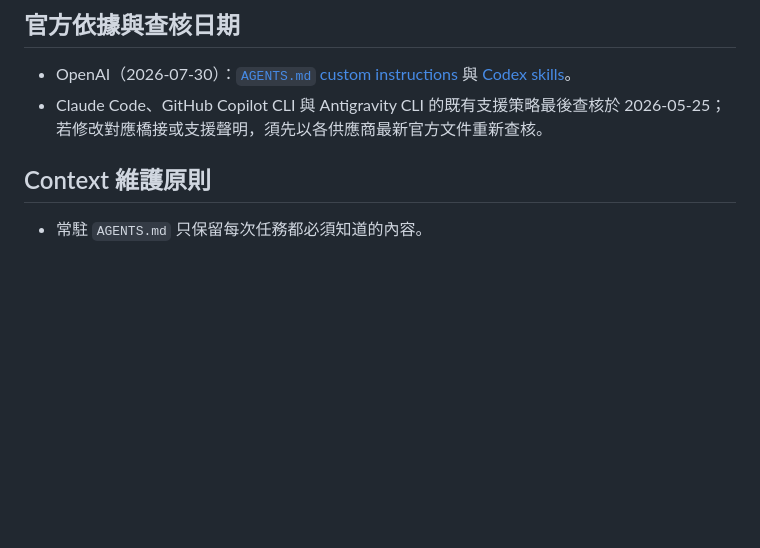
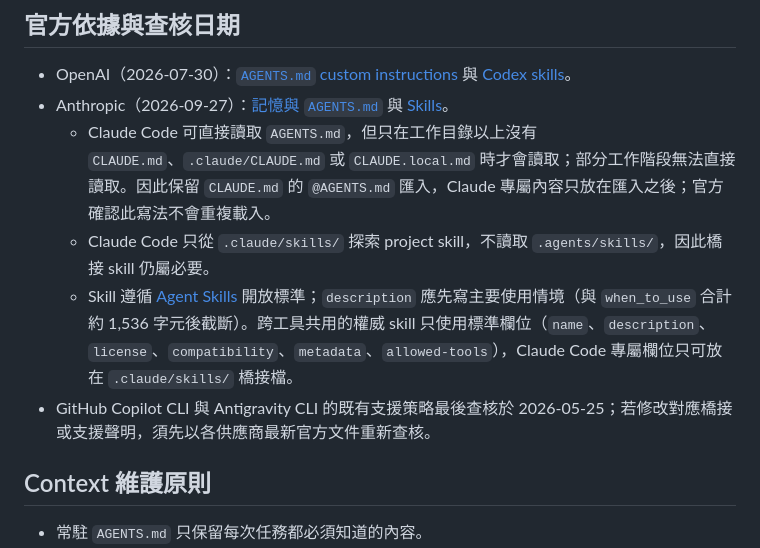
Before and after one commit to rubujo/InputBox, a Markdown page: docs/engineering/agent-support.md, the part around the change. GitHub-like rendering; blank space fills up the shorter version.

Commit message:
docs(agent): 依 Claude Code 最新官方文件更新橋接與支援依據
依 2026-09-27 查核的 Claude Code 記憶與 Skills 官方文件：

- 保留 CLAUDE.md 的 @AGENTS.md 匯入：Claude Code 雖可直接讀取 AGENTS.md，但只在沒有 CLAUDE.md 時生效，且部分工作階段無法直接讀取；官方確認此匯入不會重複載入。
- Claude Code 只從 .claude/skills/ 探索 skill，橋接仍屬必要。
- 兩個橋接 skill 的 description 改為先寫主要使用情境，符合官方撰寫建議，提升自動載入判斷。
- agent-support 記錄 Anthropic 查核日期、上述結論與 Agent Skills 標準欄位的可攜性限制。

Co-Authored-By: Claude Opus 5.5 <noreply@anthropic.com>

```diff
--- a/docs/engineering/agent-support.md
+++ b/docs/engineering/agent-support.md
@@ -25,7 +25,11 @@
 ## 官方依據與查核日期
 
 - OpenAI（2026-07-30）：[`AGENTS.md` custom instructions](https://developers.openai.com/codex/guides/agents-md) 與 [Codex skills](https://developers.openai.com/codex/skills)。
-- Claude Code、GitHub Copilot CLI 與 Antigravity CLI 的既有支援策略最後查核於 2026-05-25；若修改對應橋接或支援聲明，須先以各供應商最新官方文件重新查核。
+- Anthropic（2026-09-27）：[記憶與 `AGENTS.md`](https://code.claude.com/docs/en/memory) 與 [Skills](https://code.claude.com/docs/en/skills)。
+  - Claude Code 可直接讀取 `AGENTS.md`，但只在工作目錄以上沒有 `CLAUDE.md`、`.claude/CLAUDE.md` 或 `CLAUDE.local.md` 時才會讀取；部分工作階段無法直接讀取。因此保留 `CLAUDE.md` 的 `@AGENTS.md` 匯入，Claude 專屬內容只放在匯入之後；官方確認此寫法不會重複載入。
+  - Claude Code 只從 `.claude/skills/` 探索 project skill，不讀取 `.agents/skills/`，因此橋接 skill 仍屬必要。
+  - Skill 遵循 [Agent Skills](https://agentskills.io) 開放標準；`description` 應先寫主要使用情境（與 `when_to_use` 合計約 1,536 字元後截斷）。跨工具共用的權威 skill 只使用標準欄位（`name`、`description`、`license`、`compatibility`、`metadata`、`allowed-tools`），Claude Code 專屬欄位只可放在 `.claude/skills/` 橋接檔。
+- GitHub Copilot CLI 與 Antigravity CLI 的既有支援策略最後查核於 2026-05-25；若修改對應橋接或支援聲明，須先以各供應商最新官方文件重新查核。
 
 ## Context 維護原則
 
```
Also changed, not shown: 2 other files.
